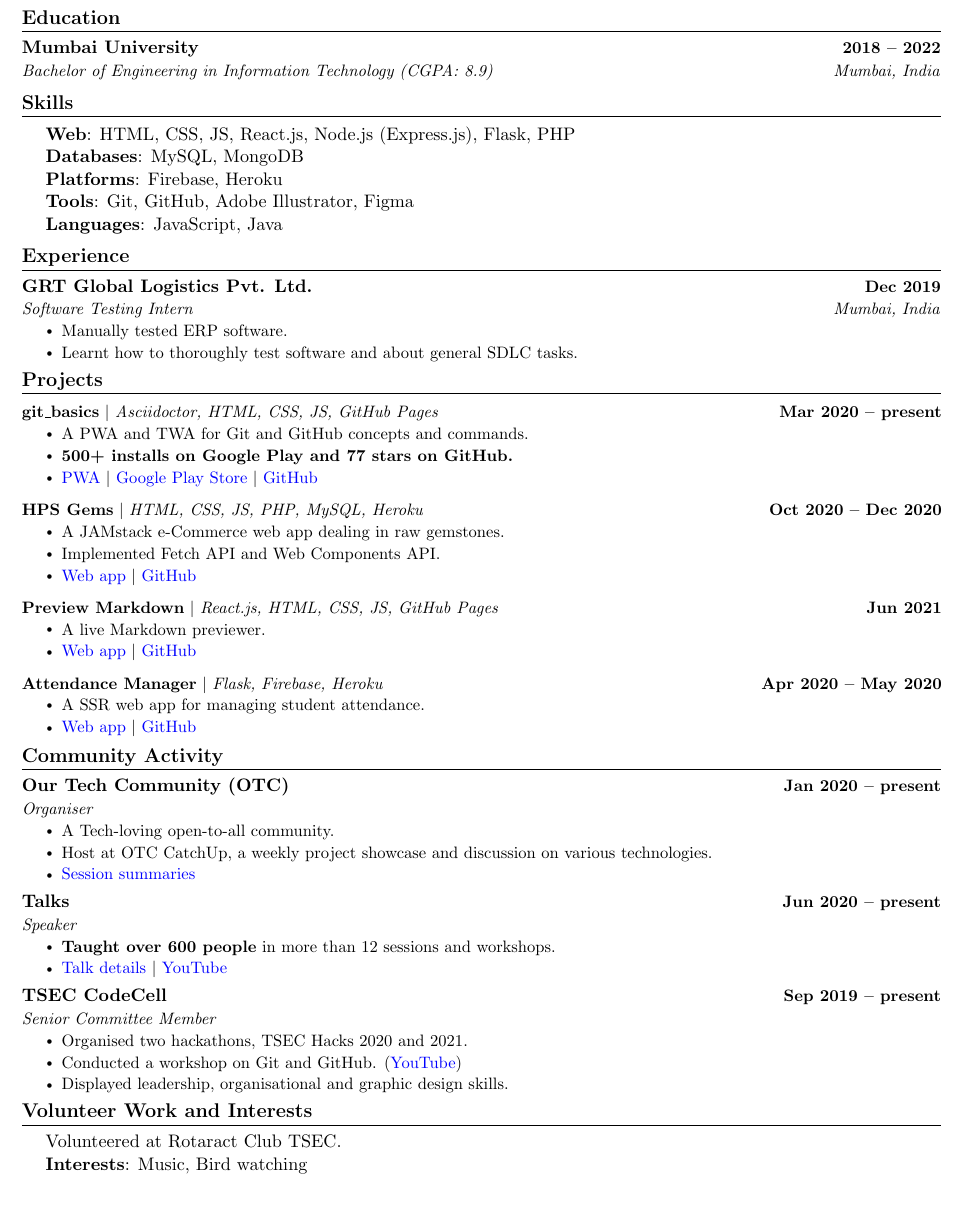
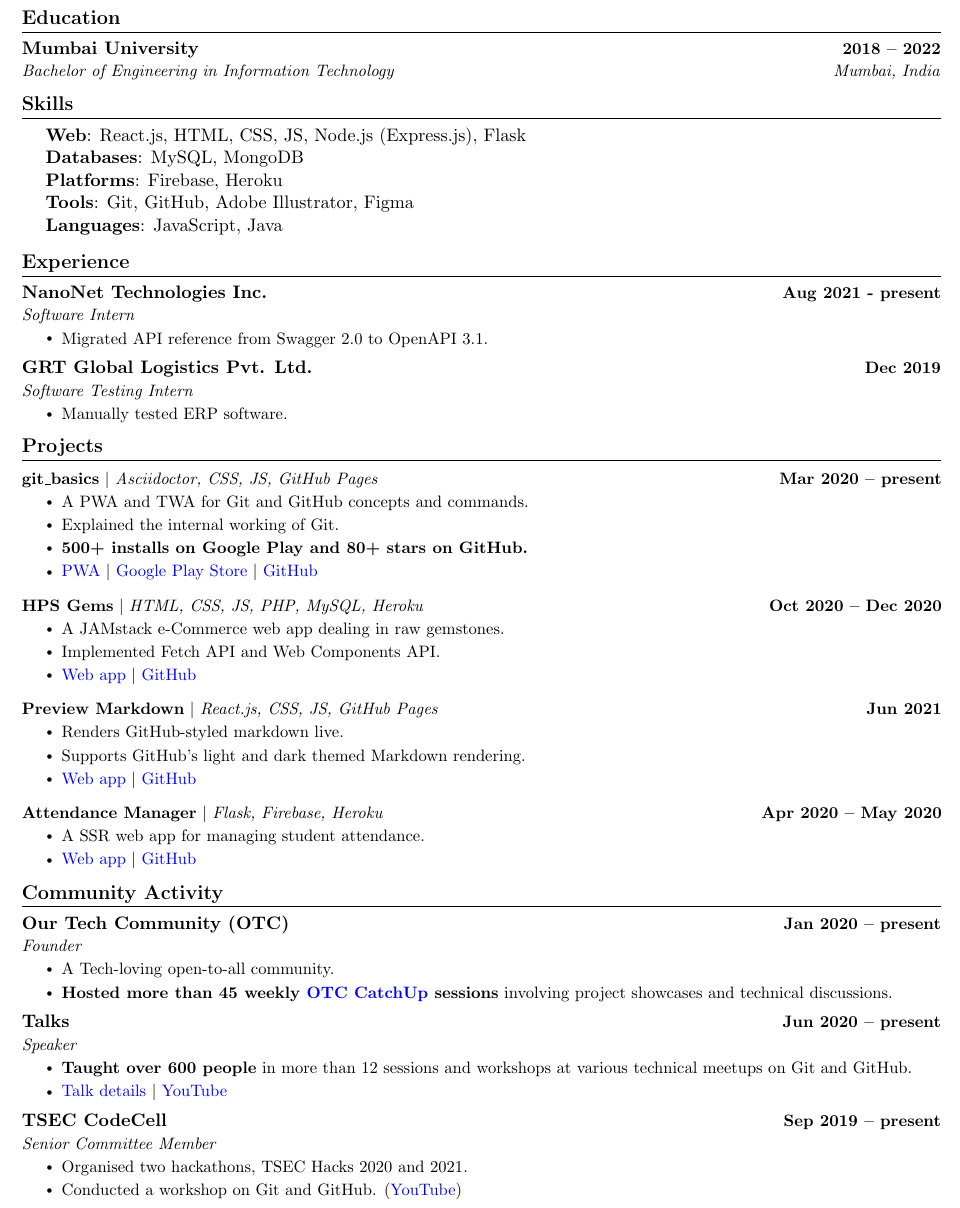
Before and after one commit to HarshKapadia2/resume, a LaTeX CV (resume.tex): part of the page, cut so that both start at the same text. Compiled offline with pdfLaTeX.

Commit message:
:truck: update: Add NanoNets internship and improve descriptions

```diff
--- a/resume.tex
+++ b/resume.tex
@@ -145,7 +145,7 @@
   \resumeSubHeadingListStart
     \resumeSubheading
         {Mumbai University}{2018 -- 2022}
-        {Bachelor of Engineering in Information Technology (CGPA: 8.9)}{Mumbai, India}
+        {Bachelor of Engineering in Information Technology}{Mumbai, India}
     \resumeSubHeadingListEnd
 
 
@@ -153,7 +153,7 @@
 \section{Skills}
     \begin{itemize}[leftmargin=0.2in, label={}]
     {\item{
-        \textbf{Web}: HTML, CSS, JS, React.js, Node.js (Express.js), Flask, PHP \\
+        \textbf{Web}: React.js, HTML, CSS, JS, Node.js (Express.js), Flask \\
         \textbf{Databases}: MySQL, MongoDB \\
         \textbf{Platforms}: Firebase, Heroku \\
         \textbf{Tools}: Git, GitHub, Adobe Illustrator, Figma \\
@@ -167,11 +167,17 @@
 \section{Experience}
     \resumeSubHeadingListStart
         \resumeSubheading
+            {NanoNet Technologies Inc.}{Aug 2021 - present}
+            {Software Intern}{}
+            \resumeItemListStart
+                \resumeItem{Migrated API reference from Swagger 2.0 to OpenAPI 3.1.}
+            \resumeItemListEnd
+
+        \resumeSubheading
             {GRT Global Logistics Pvt. Ltd.}{Dec 2019}
-            {Software Testing Intern}{Mumbai, India}
+            {Software Testing Intern}{}
             \resumeItemListStart
                 \resumeItem{Manually tested ERP software.}
-                \resumeItem{Learnt how to thoroughly test software and about general SDLC tasks.}
             \resumeItemListEnd
     \resumeSubHeadingListEnd
 \vspace{-16pt}
@@ -182,11 +188,12 @@
     \vspace{-5pt}
     \resumeSubHeadingListStart
         \resumeProjectHeading
-            {\textbf{git\_basics} $|$ \emph{Asciidoctor, HTML, CSS, JS, GitHub Pages}}{Mar 2020 -- present}
+            {\textbf{git\_basics} $|$ \emph{Asciidoctor, CSS, JS, GitHub Pages}}{Mar 2020 -- present}
             \resumeItemListStart
                 \resumeItem{A PWA and TWA for Git and GitHub concepts and commands.}
-                \resumeItem{\textbf{500+ installs on Google Play and 77 stars on GitHub.}}
-                \resumeItem{\href{https://harshkapadia2.github.io/git_basics/}{PWA} $|$  \href{https://play.google.com/store/apps/details?id=com.harsh_kapadia.git_basics}{Google Play Store} $|$ \href{https://github.com/HarshKapadia2/git_basics}{GitHub}}
+                \resumeItem{Explained the internal working of Git.}
+                \resumeItem{\textbf{500+ installs on Google Play and 80+ stars on GitHub.}}
+                \resumeItem{\href{https://harshkapadia2.github.io/git_basics}{PWA} $|$  \href{https://play.google.com/store/apps/details?id=com.harsh_kapadia.git_basics}{Google Play Store} $|$ \href{https://github.com/HarshKapadia2/git_basics}{GitHub}}
             \resumeItemListEnd
         \vspace{-13pt}
 
@@ -195,15 +202,16 @@
             \resumeItemListStart
                 \resumeItem{A JAMstack e-Commerce web app dealing in raw gemstones.}
                 \resumeItem{Implemented Fetch API and Web Components API.}
-                \resumeItem{\href{https://hps-gems.herokuapp.com/}{Web app} $|$ \href{https://github.com/HarshKapadia2/hps-gems}{GitHub}}
+                \resumeItem{\href{https://hps-gems.herokuapp.com}{Web app} $|$ \href{https://github.com/HarshKapadia2/hps-gems}{GitHub}}
             \resumeItemListEnd
         \vspace{-13pt}
 
         \resumeProjectHeading
-            {\textbf{Preview Markdown} $|$ \emph{React.js, HTML, CSS, JS, GitHub Pages}}{Jun 2021}
+            {\textbf{Preview Markdown} $|$ \emph{React.js, CSS, JS, GitHub Pages}}{Jun 2021}
             \resumeItemListStart
-                \resumeItem{A live Markdown previewer.}
-                \resumeItem{\href{https://harshkapadia2.github.io/preview-markdown/}{Web app} $|$ \href{https://github.com/HarshKapadia2/preview-markdown}{GitHub}}
+                \resumeItem{Renders GitHub-styled markdown live.}
+                \resumeItem{Supports GitHub's light and dark themed Markdown rendering.}
+                \resumeItem{\href{https://harshkapadia2.github.io/preview-markdown}{Web app} $|$ \href{https://github.com/HarshKapadia2/preview-markdown}{GitHub}}
             \resumeItemListEnd
         \vspace{-13pt}
 
@@ -211,7 +219,7 @@
             {\textbf{Attendance Manager} $|$ \emph{Flask, Firebase, Heroku}}{Apr 2020 -- May 2020}
             \resumeItemListStart
                 \resumeItem{A SSR web app for managing student attendance.}
-                \resumeItem{\href{https://attendance-management-flask.herokuapp.com/}{Web app} $|$ \href{https://github.com/HarshKapadia2/attendance_management}{GitHub}}
+                \resumeItem{\href{https://attendance-management-flask.herokuapp.com}{Web app} $|$ \href{https://github.com/HarshKapadia2/attendance_management}{GitHub}}
             \resumeItemListEnd
     \resumeSubHeadingListEnd
 \vspace{-15pt}
@@ -222,18 +230,17 @@
     \resumeSubHeadingListStart
         \resumeSubheading
             {Our Tech Community (OTC)}{Jan 2020 -- present}
-            {Organiser}{}
+            {Founder}{}
             \resumeItemListStart
                 \resumeItem{A Tech-loving open-to-all community.}
-                \resumeItem{Host at OTC CatchUp, a weekly project showcase and discussion on various technologies.}
-                \resumeItem{\href{https://twitter.com/OurTechComm}{Session summaries}}
+                \resumeItem{\textbf{Hosted more than 45 weekly \href{https://catchup.ourtech.community}{OTC CatchUp} sessions} involving project showcases and technical discussions.}
             \resumeItemListEnd
 
         \resumeSubheading
             {Talks}{Jun 2020 -- present}
             {Speaker}{}
             \resumeItemListStart
-                \resumeItem{\textbf{Taught over 600 people} in more than 12 sessions and workshops.}
+                \resumeItem{\textbf{Taught over 600 people} in more than 12 sessions and workshops at various technical meetups on Git and GitHub.}
                 \resumeItem{\href{https://harshkapadia2.github.io/talks/}{Talk details} $|$ \href{https://www.youtube.com/HarshKapadia}{YouTube}}
             \resumeItemListEnd
 
@@ -243,20 +250,9 @@
             \resumeItemListStart
                 \resumeItem{Organised two hackathons, TSEC Hacks 2020 and 2021.}
                 \resumeItem{Conducted a workshop on Git and GitHub. (\href{https://www.youtube.com/watch?v=ArOKEf8nkfw}{YouTube})}
-                \resumeItem{Displayed leadership, organisational and graphic design skills.}
             \resumeItemListEnd
     \resumeSubHeadingListEnd
 \vspace{-16pt}
 
 
-% -----------INVOLVEMENT---------------
-\section{Volunteer Work and Interests}
-    \begin{itemize}[leftmargin=0.2in, label={}]
-    {\item{
-        Volunteered at Rotaract Club TSEC. \\
-        \textbf{Interests}: Music, Bird watching
-    }}
-    \end{itemize}
-
-
 \end{document}
```
Also changed, not shown: resume.tex (2 more changed lines).
